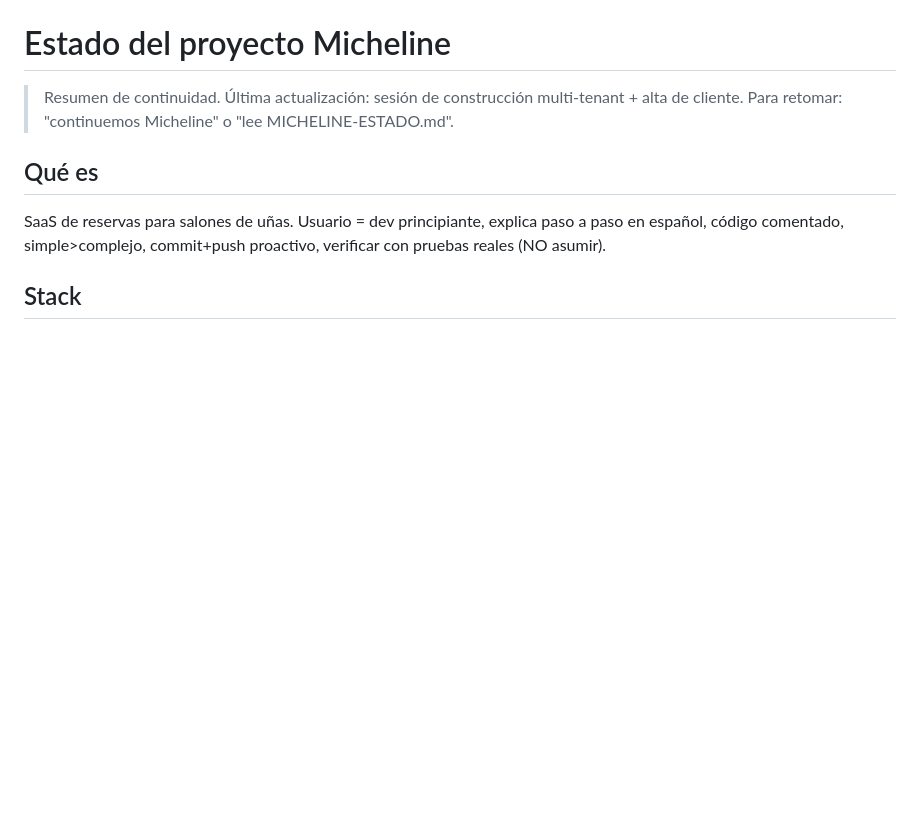
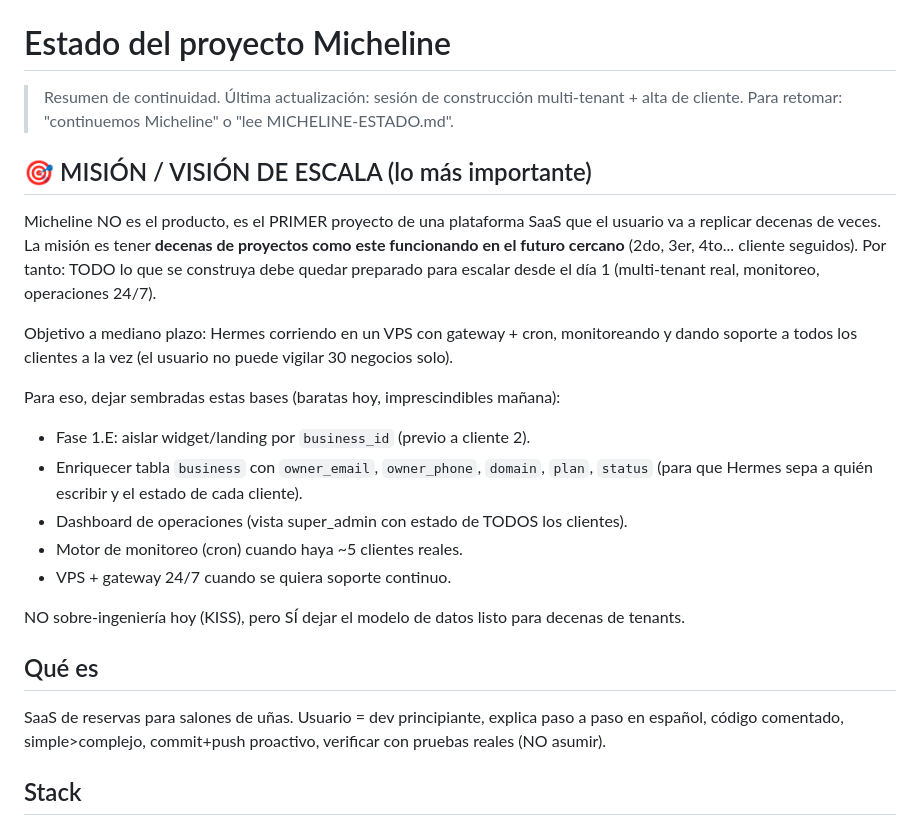
Before and after one commit to jukaben32/micheline-v2-beautera, a Markdown page: MICHELINE-ESTADO.md, the part around the change. Drawn GitHub-style; blank space fills up the shorter version.

Commit message:
docs: mision de escala - Micheline es el primero de decenas de proyectos SaaS

```diff
--- a/MICHELINE-ESTADO.md
+++ b/MICHELINE-ESTADO.md
@@ -2,6 +2,25 @@
 
 > Resumen de continuidad. Última actualización: sesión de construcción multi-tenant + alta de cliente.
 > Para retomar: "continuemos Micheline" o "lee MICHELINE-ESTADO.md".
+
+## 🎯 MISIÓN / VISIÓN DE ESCALA (lo más importante)
+Micheline NO es el producto, es el PRIMER proyecto de una plataforma SaaS que el usuario
+va a replicar decenas de veces. La misión es tener **decenas de proyectos como este funcionando
+en el futuro cercano** (2do, 3er, 4to... cliente seguidos). Por tanto: TODO lo que se construya
+debe quedar preparado para escalar desde el día 1 (multi-tenant real, monitoreo, operaciones 24/7).
+
+Objetivo a mediano plazo: Hermes corriendo en un VPS con gateway + cron, monitoreando y dando
+soporte a todos los clientes a la vez (el usuario no puede vigilar 30 negocios solo).
+
+Para eso, dejar sembradas estas bases (baratas hoy, imprescindibles mañana):
+- Fase 1.E: aislar widget/landing por `business_id` (previo a cliente 2).
+- Enriquecer tabla `business` con `owner_email`, `owner_phone`, `domain`, `plan`, `status`
+  (para que Hermes sepa a quién escribir y el estado de cada cliente).
+- Dashboard de operaciones (vista super_admin con estado de TODOS los clientes).
+- Motor de monitoreo (cron) cuando haya ~5 clientes reales.
+- VPS + gateway 24/7 cuando se quiera soporte continuo.
+
+NO sobre-ingeniería hoy (KISS), pero SÍ dejar el modelo de datos listo para decenas de tenants.
 
 ## Qué es
 SaaS de reservas para salones de uñas. Usuario = dev principiante, explica paso a paso en español,
```
